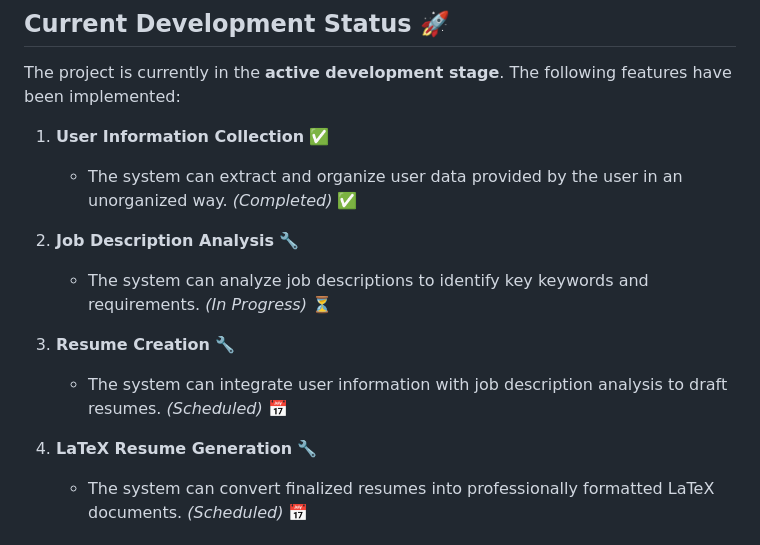
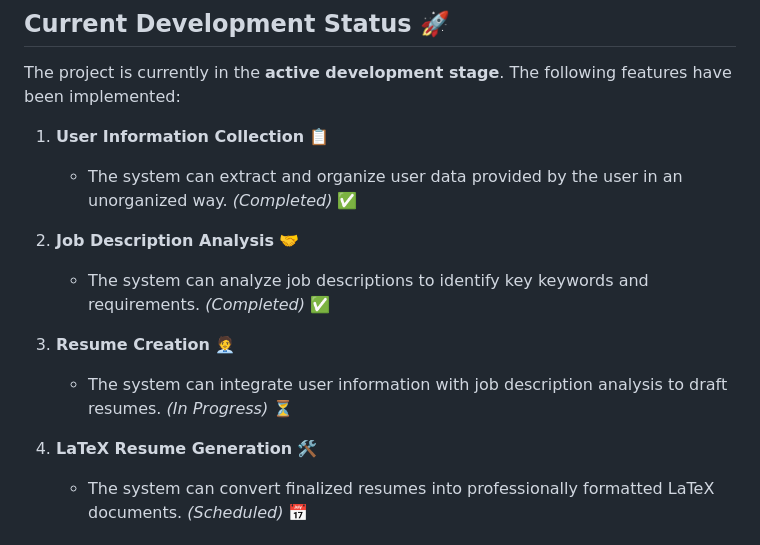
Before and after one commit to vmsaif/ats-pass-ai, a Markdown page: README.md, the part around the change. Drawn GitHub-style.

```diff
--- a/README.md
+++ b/README.md
@@ -16,16 +16,16 @@ The system aims to achieve at least an 85% keyword match with job descriptions,
 
 The project is currently in the **active development stage**. The following features have been implemented:
 
-1. **User Information Collection** ✅
+1. **User Information Collection** 📋
    - The system can extract and organize user data provided by the user in an unorganized way. *(Completed)* ✅
 
-2. **Job Description Analysis** 🔧
-   - The system can analyze job descriptions to identify key keywords and requirements. *(In Progress)* ⏳
+2. **Job Description Analysis** 🤝
+   - The system can analyze job descriptions to identify key keywords and requirements. *(Completed)* ✅
 
-3. **Resume Creation** 🔧
-   - The system can integrate user information with job description analysis to draft resumes. *(Scheduled)* 📅
+3. **Resume Creation** 🧑‍💼
+   - The system can integrate user information with job description analysis to draft resumes. *(In Progress)* ⏳
 
-4. **LaTeX Resume Generation** 🔧
+4. **LaTeX Resume Generation** 🛠️
    - The system can convert finalized resumes into professionally formatted LaTeX documents. *(Scheduled)* 📅
 
 
```
